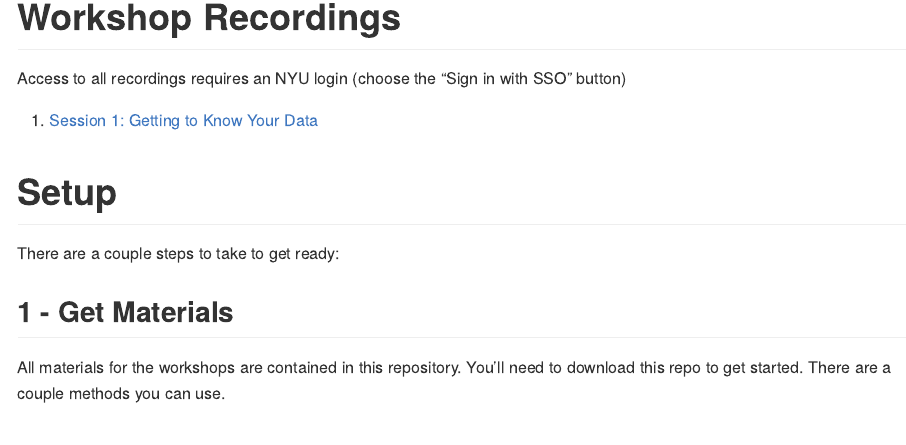
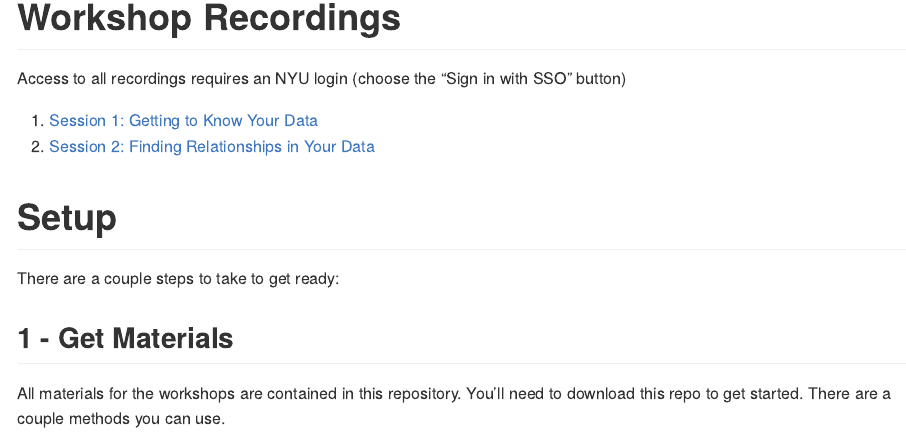
Before and after one commit to nyuglobalties/workshops, an R Markdown document (README.Rmd): the page in a window 1100 px wide, from 510 px down. The pictures show the output file README.md that the author committed with the source, drawn offline in the style of GitHub.

Commit message:
Update README with S2 recording link

```diff
--- a/README.Rmd
+++ b/README.Rmd
@@ -32,6 +32,7 @@ Once you feel comfortable working with R, the [RStudio cheatsheets](https://rstu
 Access to all recordings requires an NYU login (choose the "Sign in with SSO" button)
 
 1.  [Session 1: Getting to Know Your Data](https://nyu.zoom.us/rec/share/VLku7fo5upo3bVs8xdS8K92Q2UPwzrfzCHUxVGPCJh6XZtQqLGlElp2H4aUvEQr3.NghErP0lw2NxupVV)
+2.  [Session 2: Finding Relationships in Your Data](https://nyu.zoom.us/rec/share/zSF42XLuzubrBt9fwP2sMPriZvSAp9uq4hU5Qdc1CZI6TjZ6Vu7Cle-Id1Pny54r.cO3UymskhDJVXyWr)
 
 # Setup
 
```
Also changed, not shown: README.md.
